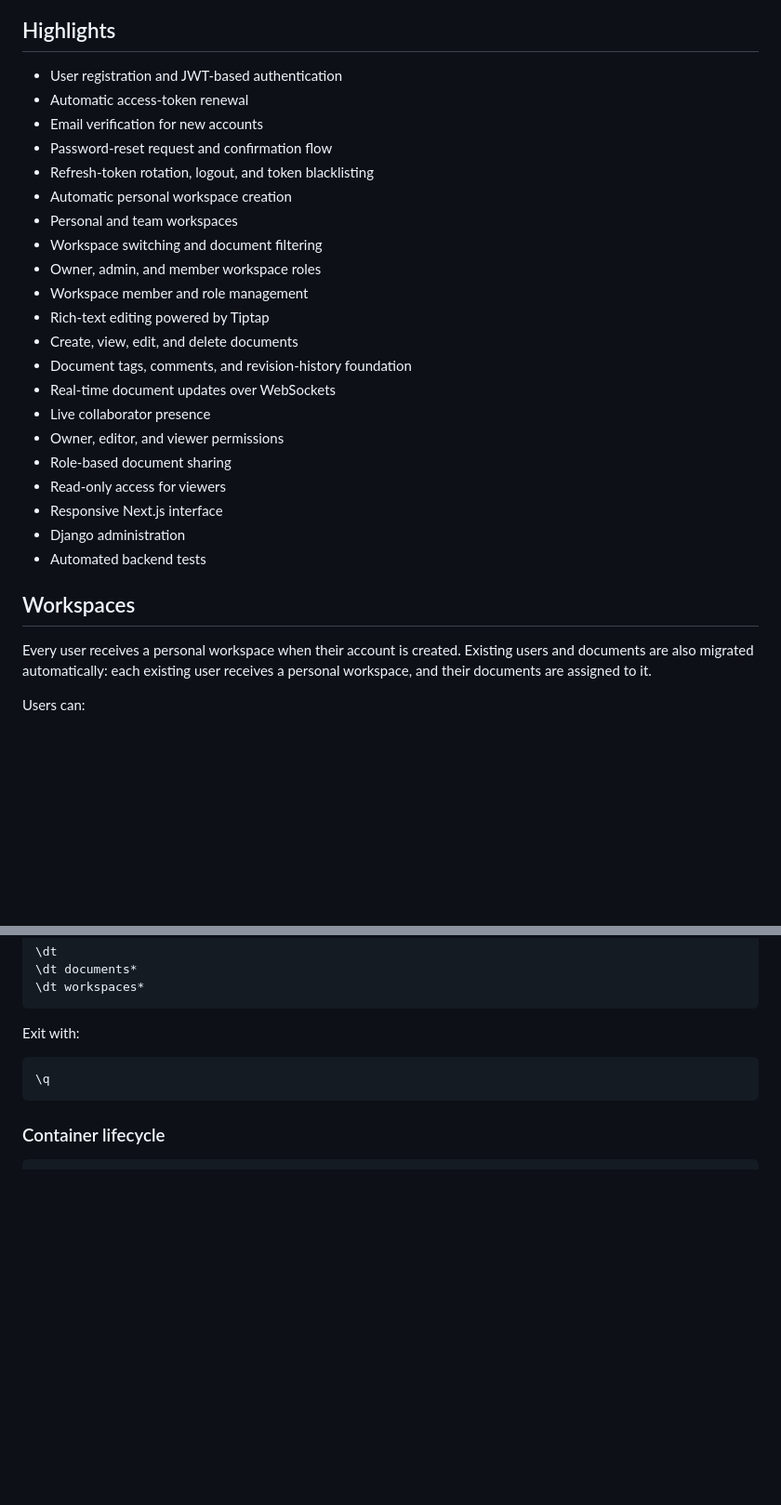
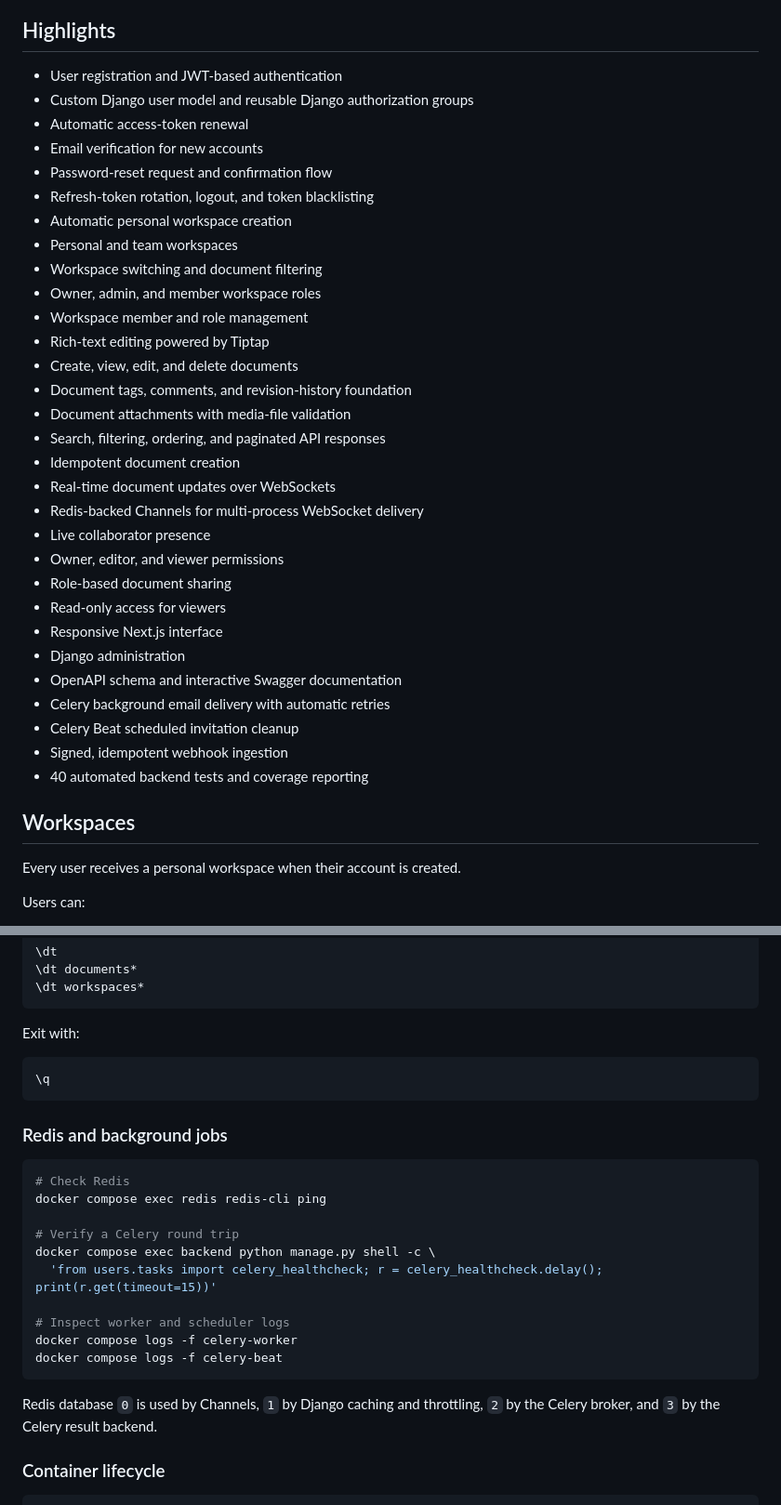
Before and after one commit to Arnoldshaju/Zeal, a Markdown page: README.md, 2 parts joined by grey strips. Shown at 93% size. Drawn GitHub-style; blank space fills up the shorter version.

````diff
--- a/README.md
+++ b/README.md
@@ -15,6 +17,7 @@ Zeal lets people organize documents into personal or team workspaces, manage mem
 ## Highlights
 
 - User registration and JWT-based authentication
+- Custom Django user model and reusable Django authorization groups
 - Automatic access-token renewal
 - Email verification for new accounts
 - Password-reset request and confirmation flow
@@ -27,18 +30,26 @@ Zeal lets people organize documents into personal or team workspaces, manage mem
 - Rich-text editing powered by Tiptap
 - Create, view, edit, and delete documents
 - Document tags, comments, and revision-history foundation
+- Document attachments with media-file validation
+- Search, filtering, ordering, and paginated API responses
+- Idempotent document creation
 - Real-time document updates over WebSockets
+- Redis-backed Channels for multi-process WebSocket delivery
 - Live collaborator presence
 - Owner, editor, and viewer permissions
 - Role-based document sharing
 - Read-only access for viewers
 - Responsive Next.js interface
 - Django administration
-- Automated backend tests
+- OpenAPI schema and interactive Swagger documentation
+- Celery background email delivery with automatic retries
+- Celery Beat scheduled invitation cleanup
+- Signed, idempotent webhook ingestion
+- 40 automated backend tests and coverage reporting
 
 ## Workspaces
 
-Every user receives a personal workspace when their account is created. Existing users and documents are also migrated automatically: each existing user receives a personal workspace, and their documents are assigned to it.
+Every user receives a personal workspace when their account is created.
 
 Users can:
 
@@ -235,6 +277,24 @@ Exit with:
 \q
 ```
 
+### Redis and background jobs
+
+```bash
+# Check Redis
+docker compose exec redis redis-cli ping
+
+# Verify a Celery round trip
+docker compose exec backend python manage.py shell -c \
+  'from users.tasks import celery_healthcheck; r = celery_healthcheck.delay(); print(r.get(timeout=15))'
+
+# Inspect worker and scheduler logs
+docker compose logs -f celery-worker
+docker compose logs -f celery-beat
+```
+
+Redis database `0` is used by Channels, `1` by Django caching and throttling,
+`2` by the Celery broker, and `3` by the Celery result backend.
+
 ### Container lifecycle
 
 ```bash
````
Also changed, not shown: other parts of README.md (+128 -15 lines).
